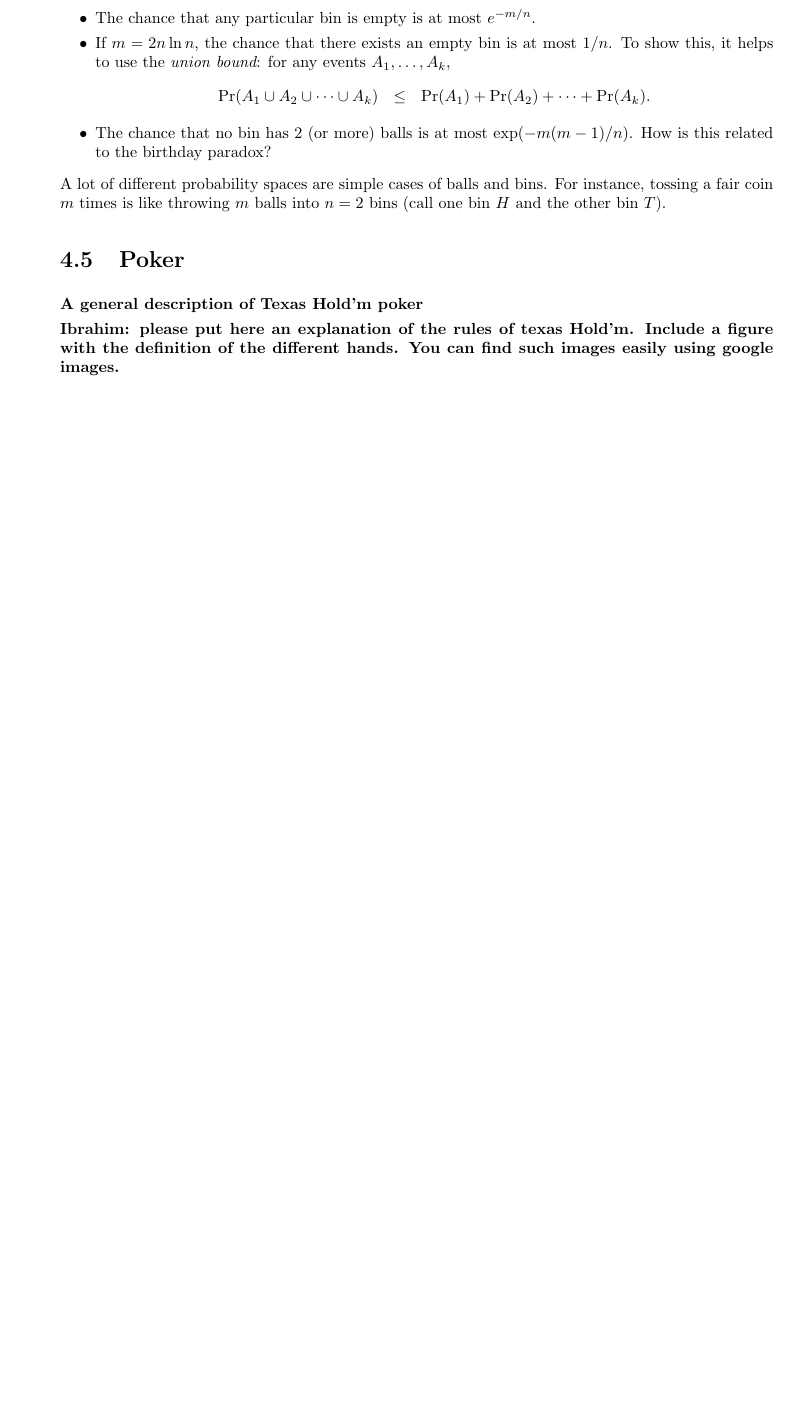
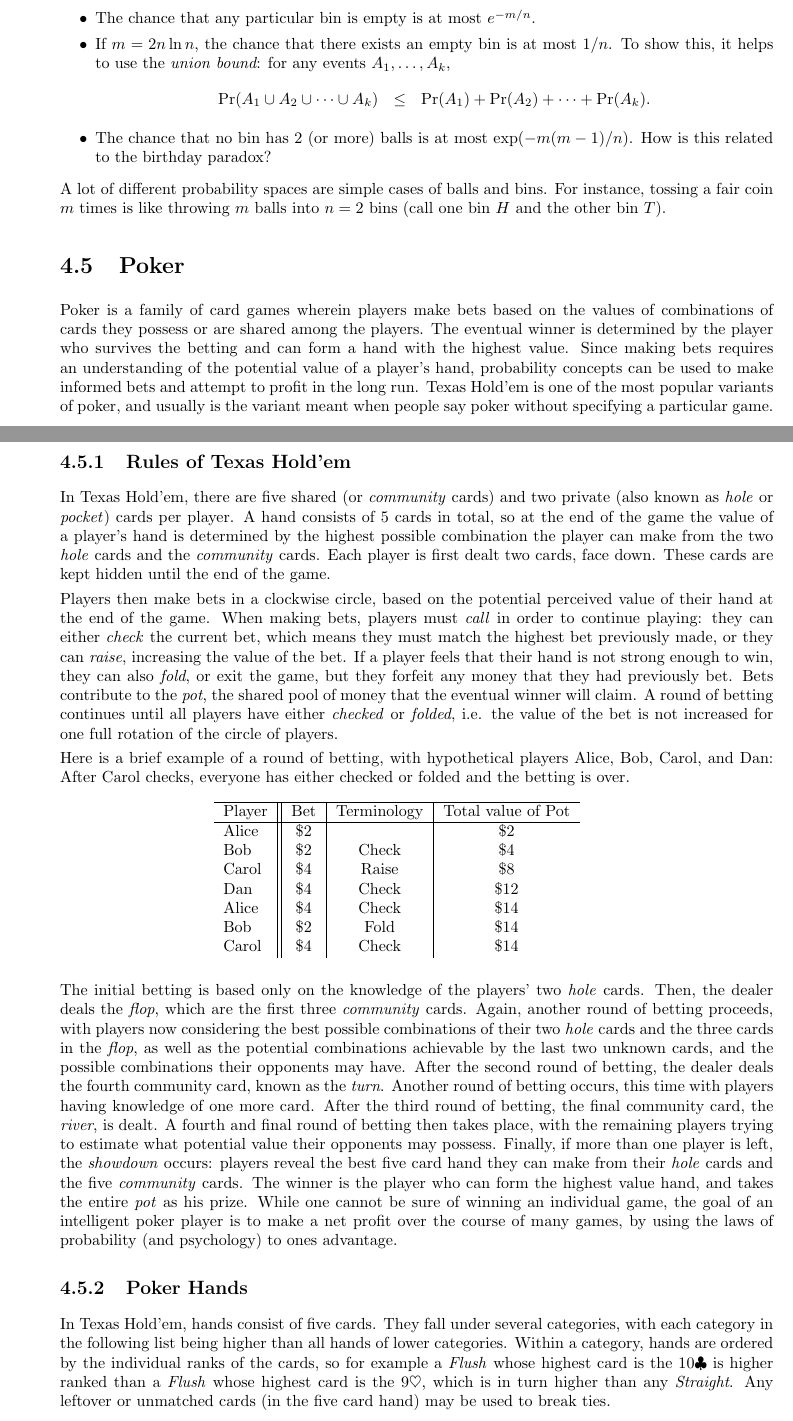
Before and after one commit to yoavfreund/ProbStatBook, a LaTeX thesis (ProbabilityStatistics.tex, which reads ProbabilitySpaces.tex): part of page 28 of 103 before the commit and two parts of pages 28 and 29 of 103 after it, the two joined at a grey line, cut so that both start at the same text, the shorter picture padded with empty space. Compiled offline with pdfLaTeX.

Commit message:
Poker section, minus figures.

```diff
--- a/ProbabilitySpaces.tex
+++ b/ProbabilitySpaces.tex
@@ -248,8 +248,87 @@ A lot of different probability spaces are simple cases of balls and bins. For in
 
 \section{Poker}
 
-{\bf A general description of Texas Hold'm poker}
+Poker is a family of card games wherein players make bets based on the
+values of combinations of cards they possess or are shared among the
+players. The eventual winner is determined by the player who survives
+the betting and can form a hand with the highest value. Since making
+bets requires an understanding of the potential value of a player's
+hand, probability concepts can be used to make informed bets and
+attempt to profit in the long run. Texas Hold'em is one of the most
+popular variants of poker, and usually is the variant meant when
+people say poker without specifying a particular game.
 
-{\bf Ibrahim: please put here an explanation of the rules of texas
-  Hold'm. Include a figure with the definition of the different
-  hands. You can find such images easily using google images.}
+\subsection{Rules of Texas Hold'em}
+In Texas Hold'em, there are five shared (or \emph{community} cards) and
+two private (also known as \emph{hole} or \emph{pocket}) cards per
+player. A hand consists of 5 cards in total, so at the end of the game
+the value of a player's hand is determined by the highest possible
+combination the player can make from the two \emph{hole} cards and the
+\emph{community} cards. Each player is first dealt two cards, face
+down. These cards are kept hidden until the end of the game.
+
+Players then make bets in a clockwise circle, based on the potential
+perceived value of their hand at the end of the game. When making
+bets, players must \emph{call} in order to continue playing: they can
+either \emph{check} the current bet, which means they must match the
+highest bet previously made, or they can \emph{raise}, increasing the
+value of the bet. If a player feels that their hand is not strong
+enough to win, they can also \emph{fold}, or exit the game, but they
+forfeit any money that they had previously bet. Bets contribute to the
+\emph{pot}, the shared pool of money that the eventual winner will
+claim. A round of betting continues until all players have either
+\emph{checked} or \emph{folded}, i.e. the value of the bet is not
+increased for one full rotation of the circle of players.
+
+Here is a brief example of a round of betting, with hypothetical
+players Alice, Bob, Carol, and Dan:
+\begin{table}[h]
+  \centering
+  \begin{tabular}{ l || c | c | c}
+    \hline
+    Player & Bet & Terminology & Total value of Pot \\
+    \hline
+    Alice & \$2 &  & \$2 \\
+    Bob & \$2 & Check & \$4 \\
+    Carol & \$4 & Raise & \$8 \\
+    Dan & \$4 & Check & \$12 \\
+    Alice & \$4 & Check & \$14 \\
+    Bob & \$2 & Fold & \$14 \\
+    Carol & \$4 & Check & \$14 \\
+  \end{tabular}
+\end{table}
+After Carol checks, everyone has either checked or folded and the
+betting is over.
+
+The initial betting is based only on the knowledge of the players' two
+\emph{hole} cards. Then, the dealer deals the \emph{flop}, which are
+the first three \emph{community} cards. Again, another round of
+betting proceeds, with players now considering the best possible
+combinations of their two \emph{hole} cards and the three cards in the
+\emph{flop}, as well as the potential combinations achievable by the
+last two unknown cards, and the possible combinations their opponents
+may have. After the second round of betting, the dealer deals the
+fourth community card, known as the \emph{turn}. Another round of
+betting occurs, this time with players having knowledge of one more
+card. After the third round of betting, the final community card, the
+\emph{river}, is dealt. A fourth and final round of betting then takes
+place, with the remaining players trying to estimate what potential
+value their opponents may possess. Finally, if more than one player is
+left, the \emph{showdown} occurs: players reveal the best five card
+hand they can make from their \emph{hole} cards and the five
+\emph{community} cards. The winner is the player who can form the
+highest value hand, and takes the entire \emph{pot} as his
+prize. While one cannot be sure of winning an individual game, the
+goal of an intelligent poker player is to make a net profit over the
+course of many games, by using the laws of probability (and
+psychology) to ones advantage.
+
+\subsection{Poker Hands}
+In Texas Hold'em, hands consist of five cards. They fall under several
+categories, with each category in the following list being higher than
+all hands of lower categories. Within a category, hands are ordered by
+the individual ranks of the cards, so for example a \emph{Flush} whose
+highest card is the $10\clubsuit$ is higher ranked than a \emph{Flush}
+whose highest card is the $9\heartsuit$, which is in turn higher than
+any \emph{Straight}. Any leftover or unmatched cards (in the five card
+hand) may be used to break ties.
```
Also changed, not shown: ProbabilitySpaces.tex (30 more changed lines).
